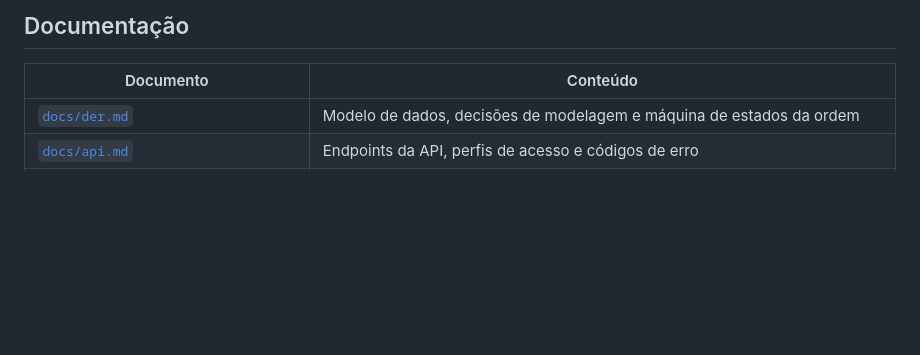
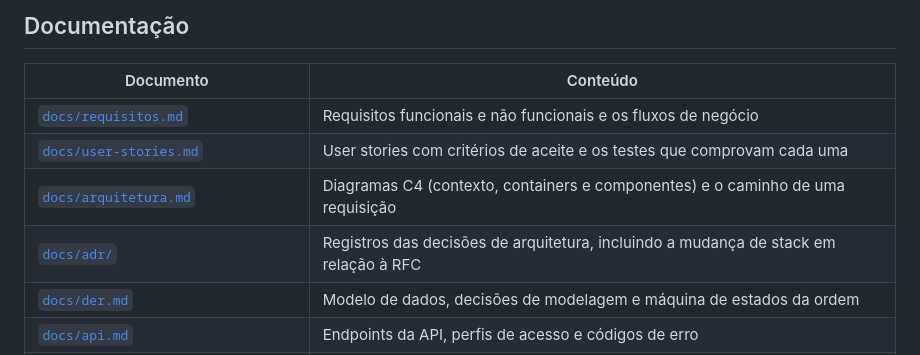
Before and after one commit to guifreiberger/sigcf, a Markdown page: README.md, the part around the change. Rendered like a GitHub page; blank space fills up the shorter version.

Commit message:
docs: lista os novos documentos no README

```diff
--- a/README.md
+++ b/README.md
@@ -139,6 +139,10 @@ O relatório de cobertura fica em `coverage/lcov-report/index.html` de cada proj
 
 | Documento | Conteúdo |
 |---|---|
+| [`docs/requisitos.md`](docs/requisitos.md) | Requisitos funcionais e não funcionais e os fluxos de negócio |
+| [`docs/user-stories.md`](docs/user-stories.md) | User stories com critérios de aceite e os testes que comprovam cada uma |
+| [`docs/arquitetura.md`](docs/arquitetura.md) | Diagramas C4 (contexto, containers e componentes) e o caminho de uma requisição |
+| [`docs/adr/`](docs/adr) | Registros das decisões de arquitetura, incluindo a mudança de stack em relação à RFC |
 | [`docs/der.md`](docs/der.md) | Modelo de dados, decisões de modelagem e máquina de estados da ordem |
 | [`docs/api.md`](docs/api.md) | Endpoints da API, perfis de acesso e códigos de erro |
 | [`docs/inteligencia.md`](docs/inteligencia.md) | Metodologia da tela de inteligência: recorrência, previsão, alertas e tendência de peso |
```
